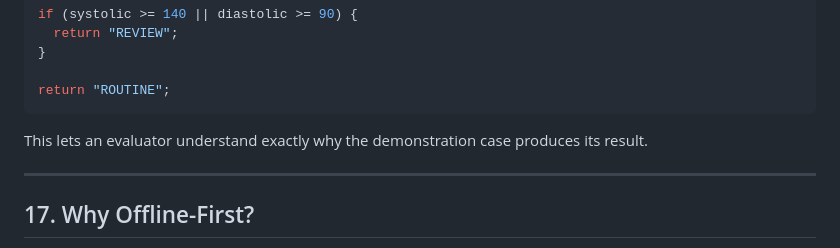
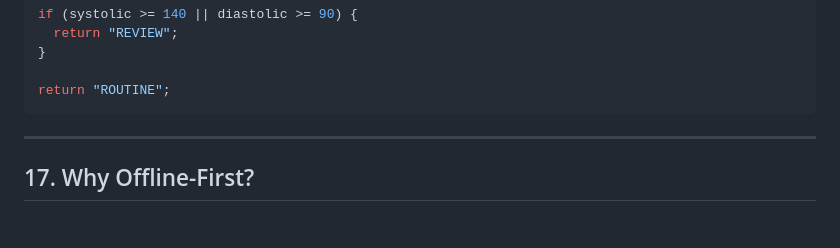
Before and after one commit to Kankalanandu/pulseedge-ai-prototype, a Markdown page: PulseEdge-Web/README.md, the part around the change. Drawn GitHub-style; blank space fills up the shorter version.

````diff
--- a/PulseEdge-Web/README.md
+++ b/PulseEdge-Web/README.md
@@ -480,7 +480,6 @@ if (systolic >= 140 || diastolic >= 90) {
 return "ROUTINE";
 ```
 
-This lets an evaluator understand exactly why the demonstration case produces its result.
 
 ---
 
````
